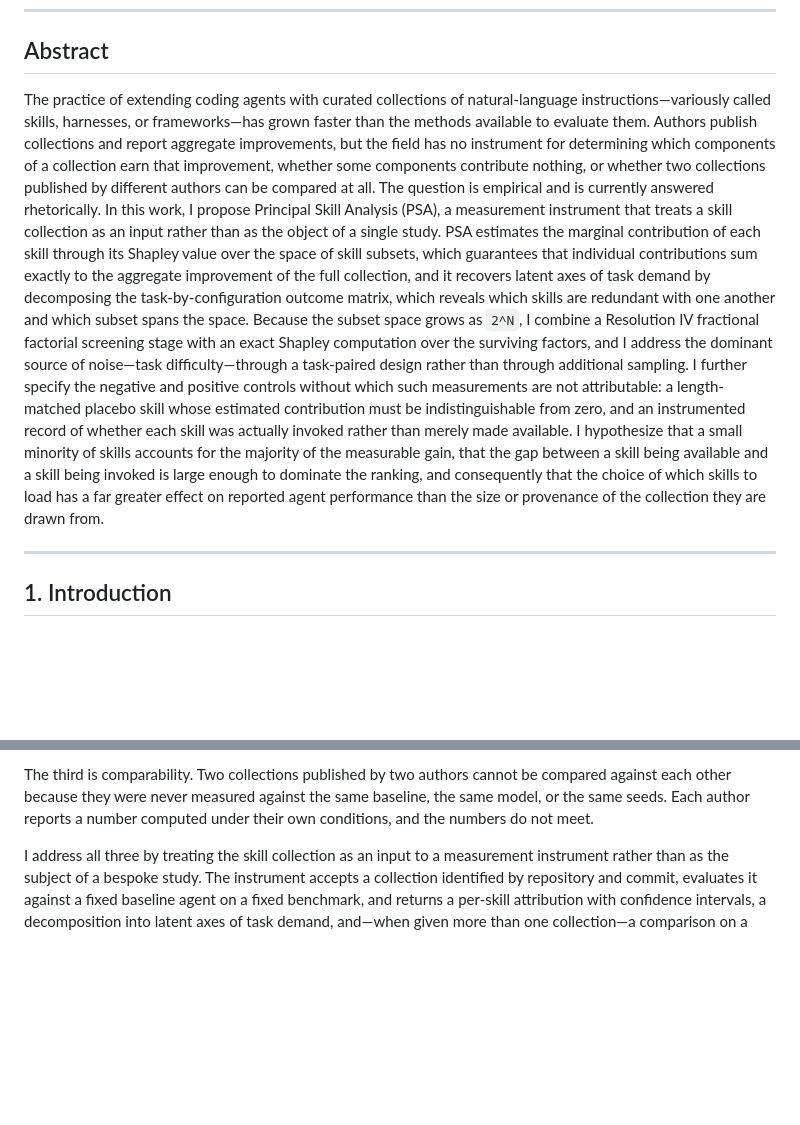
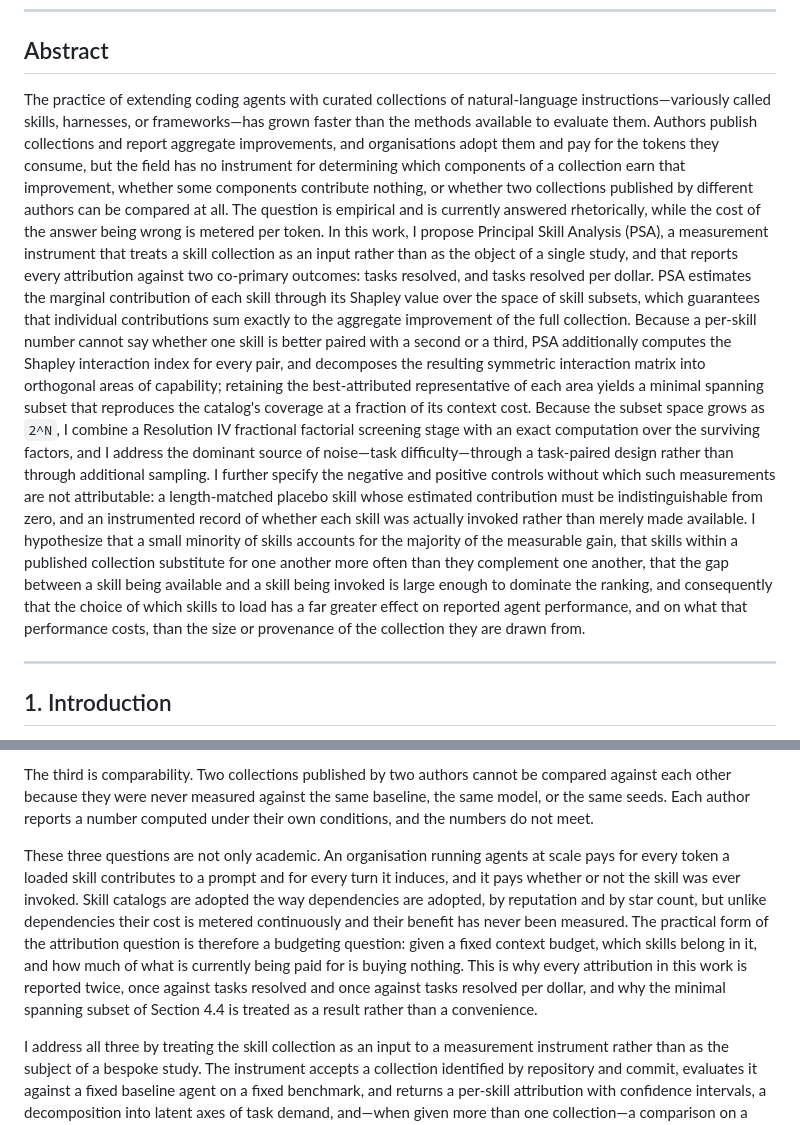
Before and after one commit to rasputin28/principal-skill-analysis, a Markdown page: paper.md, 2 parts joined by grey strips. GitHub-like rendering; blank space fills up the shorter version.

Commit message:
paper: make cost load-bearing in the abstract, and name the operational stake in the introduction
The abstract now carries the two co-primary outcomes, the interaction index and
the minimal spanning subset, rather than describing an attribution whose price
is left implicit. The introduction states the operational form of the question
plainly: a loaded skill is paid for per token whether or not it is ever invoked,
and catalogs are adopted by star count while their cost is metered continuously.

Kept in measurement language rather than industry vocabulary; the claim reaches
the reader who pays for the fleet without reading as a pitch to the reader who
reviews the method.

```diff
--- a/paper.md
+++ b/paper.md
@@ -11,29 +11,35 @@ not yet collected.*
 ## Abstract
 
 The practice of extending coding agents with curated collections of natural-language
-instructions—variously called skills, harnesses, or frameworks—has grown faster than the
-methods available to evaluate them. Authors publish collections and report aggregate
-improvements, but the field has no instrument for determining which components of a collection
-earn that improvement, whether some components contribute nothing, or whether two collections
-published by different authors can be compared at all. The question is empirical and is
-currently answered rhetorically. In this work, I propose Principal Skill Analysis (PSA), a
-measurement instrument that treats a skill collection as an input rather than as the object of
-a single study. PSA estimates the marginal contribution of each skill through its Shapley
-value over the space of skill subsets, which guarantees that individual contributions sum
-exactly to the aggregate improvement of the full collection, and it recovers latent axes of
-task demand by decomposing the task-by-configuration outcome matrix, which reveals which
-skills are redundant with one another and which subset spans the space. Because the subset
-space grows as `2^N`, I combine a Resolution IV fractional factorial screening stage with an
-exact Shapley computation over the surviving factors, and I address the dominant source of
-noise—task difficulty—through a task-paired design rather than through additional sampling. I
-further specify the negative and positive controls without which such measurements are not
-attributable: a length-matched placebo skill whose estimated contribution must be
-indistinguishable from zero, and an instrumented record of whether each skill was actually
-invoked rather than merely made available. I hypothesize that a small minority of skills
-accounts for the majority of the measurable gain, that the gap between a skill being available
-and a skill being invoked is large enough to dominate the ranking, and consequently that the
-choice of which skills to load has a far greater effect on reported agent performance than the
-size or provenance of the collection they are drawn from.
+instructions—variously called skills, harnesses, or frameworks—has grown faster than the methods
+available to evaluate them. Authors publish collections and report aggregate improvements, and
+organisations adopt them and pay for the tokens they consume, but the field has no instrument for
+determining which components of a collection earn that improvement, whether some components
+contribute nothing, or whether two collections published by different authors can be compared at
+all. The question is empirical and is currently answered rhetorically, while the cost of the
+answer being wrong is metered per token. In this work, I propose Principal Skill Analysis (PSA), a
+measurement instrument that treats a skill collection as an input rather than as the object of a
+single study, and that reports every attribution against two co-primary outcomes: tasks resolved,
+and tasks resolved per dollar. PSA estimates the marginal contribution of each skill through its
+Shapley value over the space of skill subsets, which guarantees that individual contributions sum
+exactly to the aggregate improvement of the full collection. Because a per-skill number cannot
+say whether one skill is better paired with a second or a third, PSA additionally computes the
+Shapley interaction index for every pair, and decomposes the resulting symmetric interaction
+matrix into orthogonal areas of capability; retaining the best-attributed representative of each
+area yields a minimal spanning subset that reproduces the catalog's coverage at a fraction of its
+context cost. Because the subset space grows as `2^N`, I combine a Resolution IV fractional
+factorial screening stage with an exact computation over the surviving factors, and I address the
+dominant source of noise—task difficulty—through a task-paired design rather than through
+additional sampling. I further specify the negative and positive controls without which such
+measurements are not attributable: a length-matched placebo skill whose estimated contribution
+must be indistinguishable from zero, and an instrumented record of whether each skill was
+actually invoked rather than merely made available. I hypothesize that a small minority of skills
+accounts for the majority of the measurable gain, that skills within a published collection
+substitute for one another more often than they complement one another, that the gap between a
+skill being available and a skill being invoked is large enough to dominate the ranking, and
+consequently that the choice of which skills to load has a far greater effect on reported agent
+performance, and on what that performance costs, than the size or provenance of the collection
+they are drawn from.
 
 ---
 
@@ -68,6 +74,17 @@ The third is comparability. Two collections published by two authors cannot be c
 each other because they were never measured against the same baseline, the same model, or the
 same seeds. Each author reports a number computed under their own conditions, and the numbers
 do not meet.
+
+These three questions are not only academic. An organisation running agents at scale pays for
+every token a loaded skill contributes to a prompt and for every turn it induces, and it pays
+whether or not the skill was ever invoked. Skill catalogs are adopted the way dependencies are
+adopted, by reputation and by star count, but unlike dependencies their cost is metered
+continuously and their benefit has never been measured. The practical form of the attribution
+question is therefore a budgeting question: given a fixed context budget, which skills belong in
+it, and how much of what is currently being paid for is buying nothing. This is why every
+attribution in this work is reported twice, once against tasks resolved and once against tasks
+resolved per dollar, and why the minimal spanning subset of Section 4.4 is treated as a result
+rather than a convenience.
 
 I address all three by treating the skill collection as an input to a measurement instrument
 rather than as the subject of a bespoke study. The instrument accepts a collection identified
```
